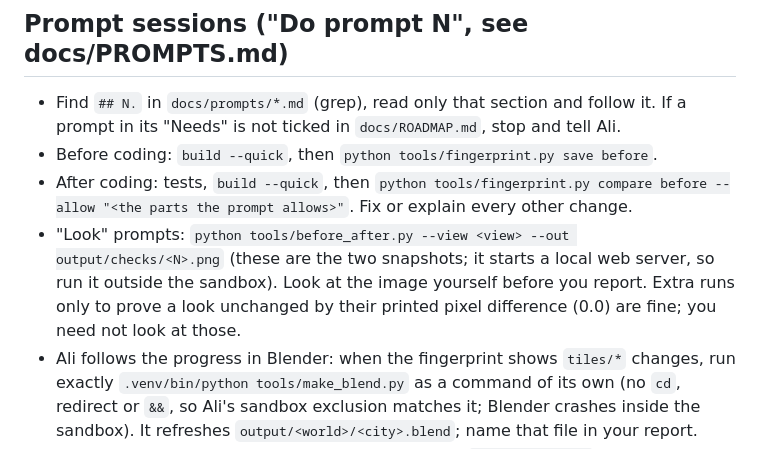
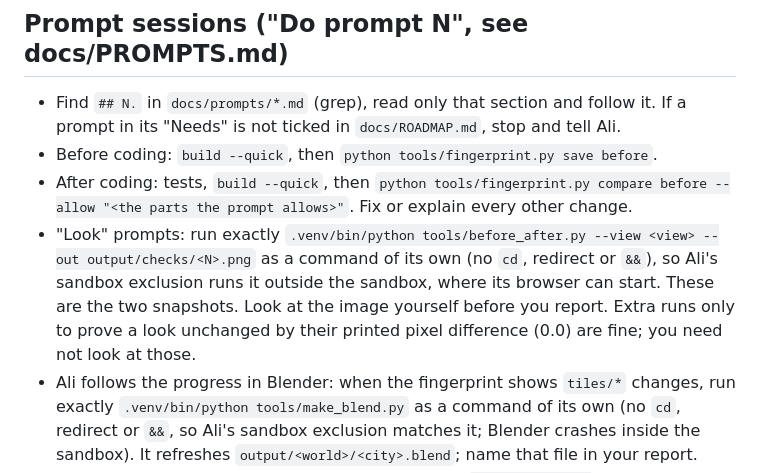
Before and after one commit to Mohamedalimabrouki/City, a Markdown page: CLAUDE.md, the part around the change. Drawn GitHub-style.

Commit message:
CLAUDE.md: picture tool runs as a plain command so Ali's sandbox exclusion matches it
Co-Authored-By: Claude Opus 5.5 <noreply@anthropic.com>

```diff
--- a/CLAUDE.md
+++ b/CLAUDE.md
@@ -41,10 +41,11 @@ The code builds the world; agents only improve the code. Keep every session smal
 - Before coding: `build --quick`, then `python tools/fingerprint.py save before`.
 - After coding: tests, `build --quick`, then `python tools/fingerprint.py compare before --allow
   "<the parts the prompt allows>"`. Fix or explain every other change.
-- "Look" prompts: `python tools/before_after.py --view <view> --out output/checks/<N>.png` (these
-  are the two snapshots; it starts a local web server, so run it outside the sandbox). Look at
-  the image yourself before you report. Extra runs only to prove a look unchanged by their
-  printed pixel difference (0.0) are fine; you need not look at those.
+- "Look" prompts: run exactly `.venv/bin/python tools/before_after.py --view <view> --out
+  output/checks/<N>.png` as a command of its own (no `cd`, redirect or `&&`), so Ali's sandbox
+  exclusion runs it outside the sandbox, where its browser can start. These are the two
+  snapshots. Look at the image yourself before you report. Extra runs only to prove a look
+  unchanged by their printed pixel difference (0.0) are fine; you need not look at those.
 - Ali follows the progress in Blender: when the fingerprint shows `tiles/*` changes, run exactly
   `.venv/bin/python tools/make_blend.py` as a command of its own (no `cd`, redirect or `&&`, so
   Ali's sandbox exclusion matches it; Blender crashes inside the sandbox). It refreshes
```
